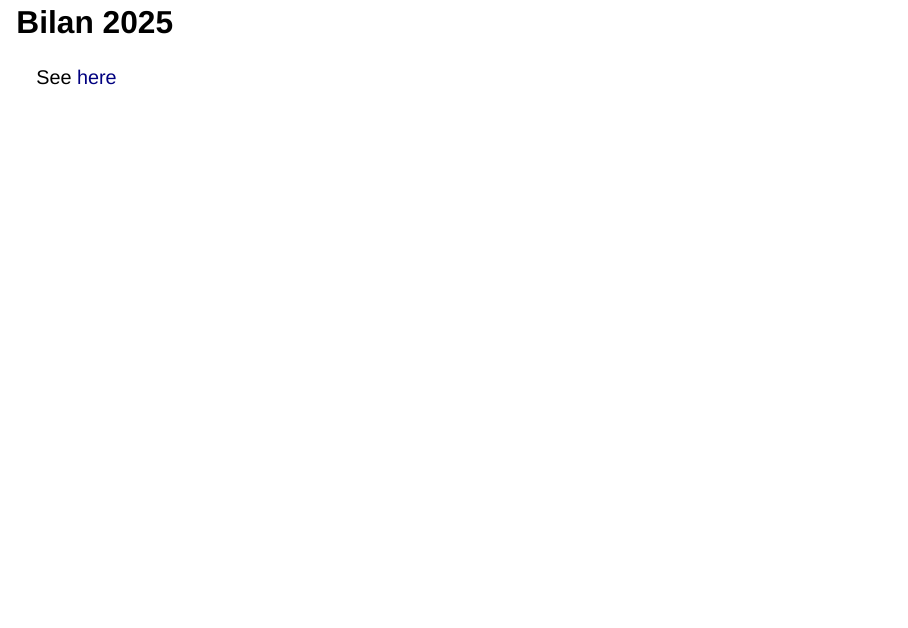
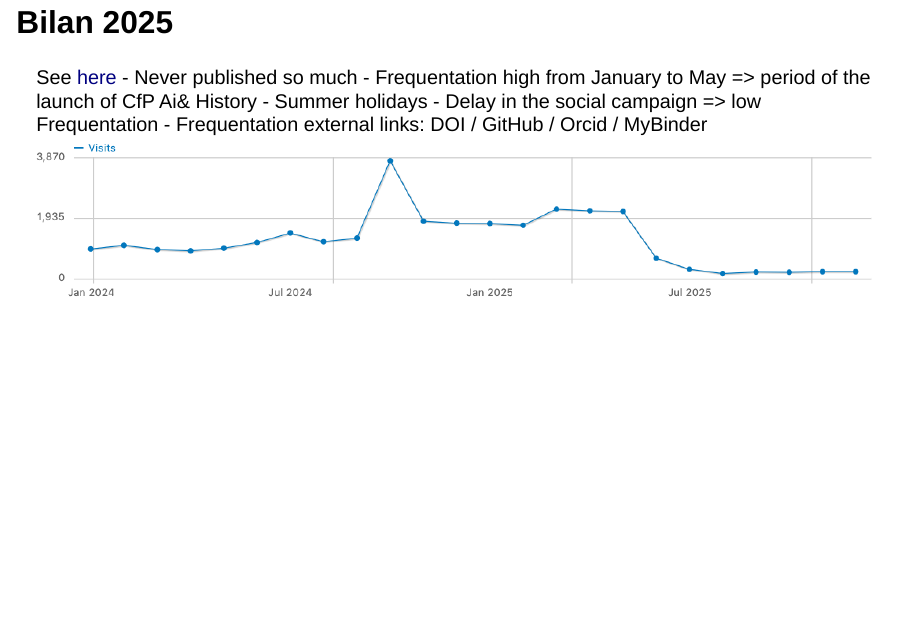
Before and after one commit to eliselavy/talk-materials, a Quarto document (index.qmd): page 4 of 19. Rendered offline with R 4.5, knitr and Pandoc in place of Quarto, with nearby package versions; drawn as Slidy slides in place of the format the file asks for.

Commit message:
matomo analysis

```diff
--- a/index.qmd
+++ b/index.qmd
@@ -66,6 +66,13 @@ Let's share our feedback about JDH
 # Bilan 2025
 
 See [here](https://hackmd.io/@Gol_yEahR0aJeDHjZ1CZ-g/H1v1q1vzbe)
+- Never published so much
+- Frequentation high from January to May => period of the launch of CfP Ai& History
+- Summer holidays
+- Delay in the social campaign => low Frequentation
+- Frequentation external links: DOI / GitHub / Orcid / MyBinder
+![](./img/matomo.png){.r-stretch fig-align="center"}
+
 
 # Dashboard overview
 
```
Also changed, not shown: img/matomo.png (added), index.qmd (2 more changed lines).
